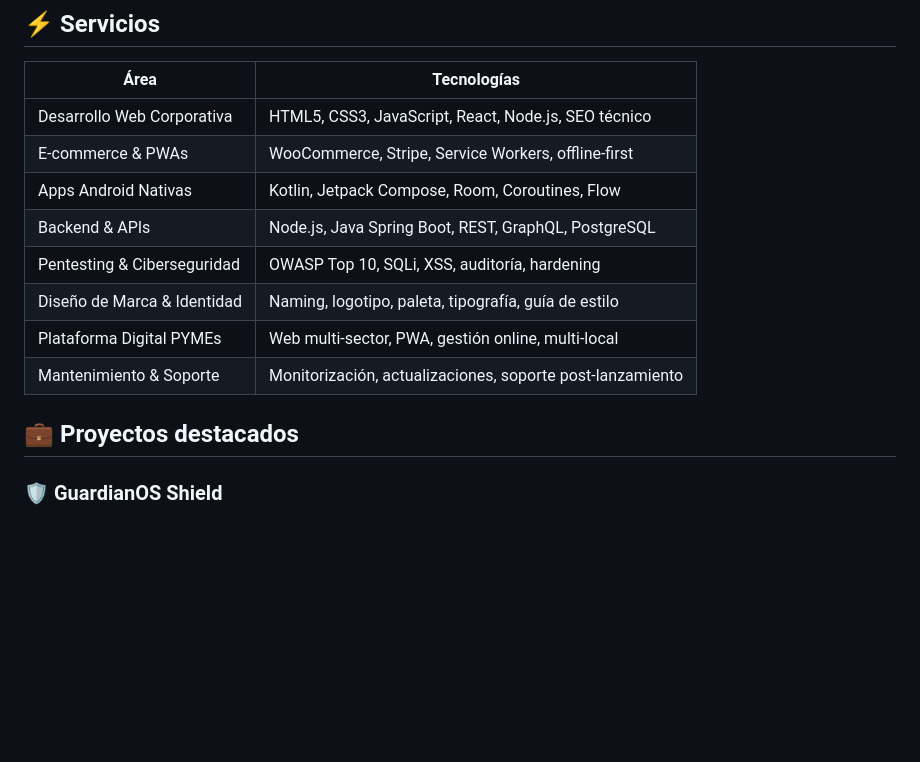
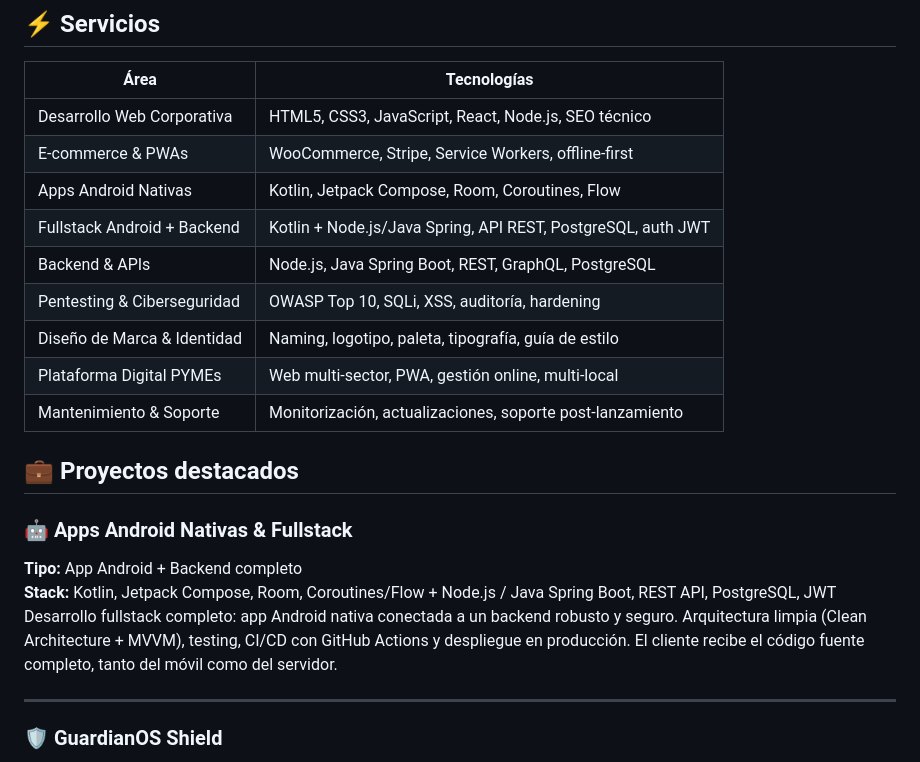
Before and after one commit to systemavworks/systemavworks.github.io, a Markdown page: README.md, the part around the change. GitHub-like rendering; blank space fills up the shorter version.

Commit message:
docs: añadir proyecto Fullstack Android + Backend al README

```diff
--- a/README.md
+++ b/README.md
@@ -16,6 +16,7 @@ Sitio web corporativo de **AV Works System / AVStack** — equipo de Desarrollo
 | Desarrollo Web Corporativa | HTML5, CSS3, JavaScript, React, Node.js, SEO técnico |
 | E-commerce & PWAs | WooCommerce, Stripe, Service Workers, offline-first |
 | Apps Android Nativas | Kotlin, Jetpack Compose, Room, Coroutines, Flow |
+| Fullstack Android + Backend | Kotlin + Node.js/Java Spring, API REST, PostgreSQL, auth JWT |
 | Backend & APIs | Node.js, Java Spring Boot, REST, GraphQL, PostgreSQL |
 | Pentesting & Ciberseguridad | OWASP Top 10, SQLi, XSS, auditoría, hardening |
 | Diseño de Marca & Identidad | Naming, logotipo, paleta, tipografía, guía de estilo |
@@ -23,6 +24,13 @@ Sitio web corporativo de **AV Works System / AVStack** — equipo de Desarrollo
 | Mantenimiento & Soporte | Monitorización, actualizaciones, soporte post-lanzamiento |
 
 ## 💼 Proyectos destacados
+
+### 🤖 Apps Android Nativas & Fullstack
+**Tipo:** App Android + Backend completo
+**Stack:** Kotlin, Jetpack Compose, Room, Coroutines/Flow + Node.js / Java Spring Boot, REST API, PostgreSQL, JWT
+Desarrollo fullstack completo: app Android nativa conectada a un backend robusto y seguro. Arquitectura limpia (Clean Architecture + MVVM), testing, CI/CD con GitHub Actions y despliegue en producción. El cliente recibe el código fuente completo, tanto del móvil como del servidor.
+
+---
 
 ### 🛡️ GuardianOS Shield
 **Tipo:** App Android nativa · Open Source
```
